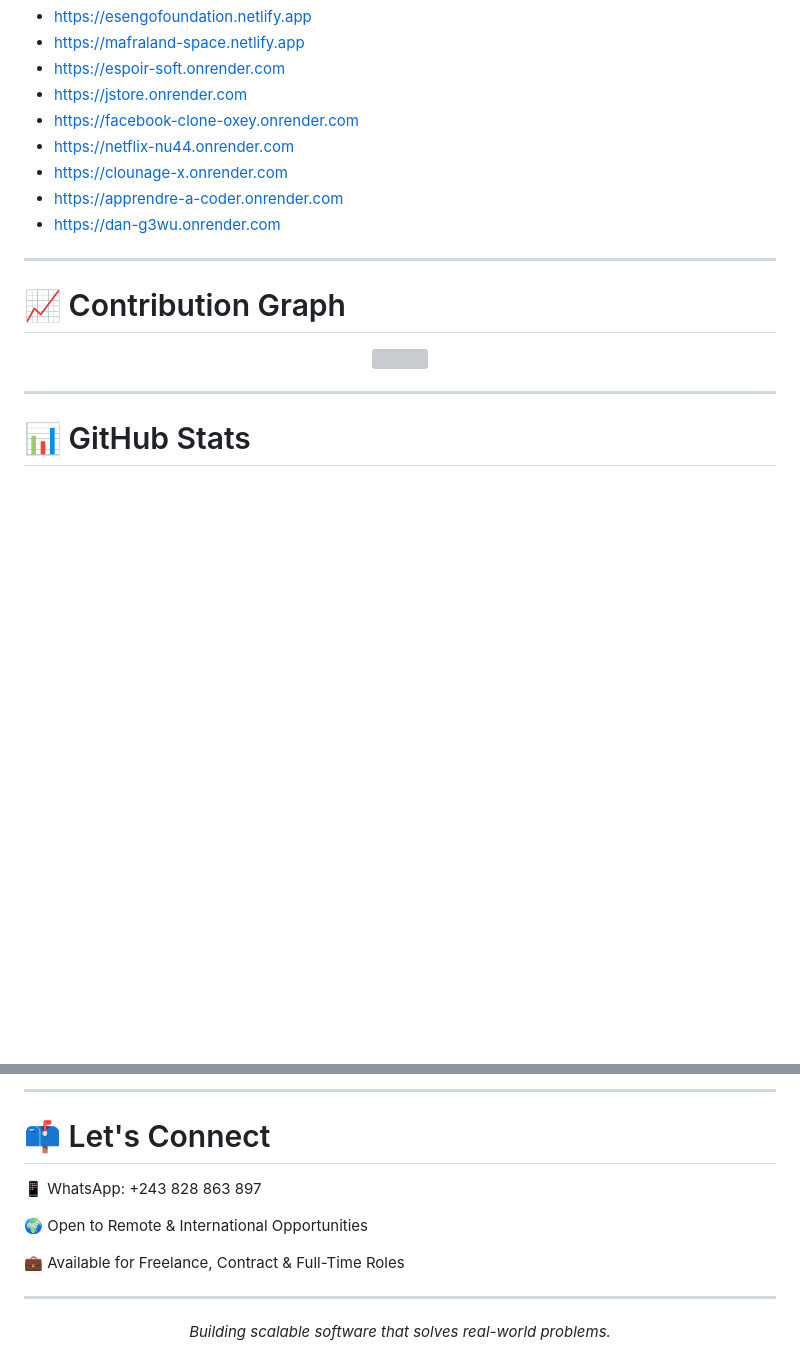
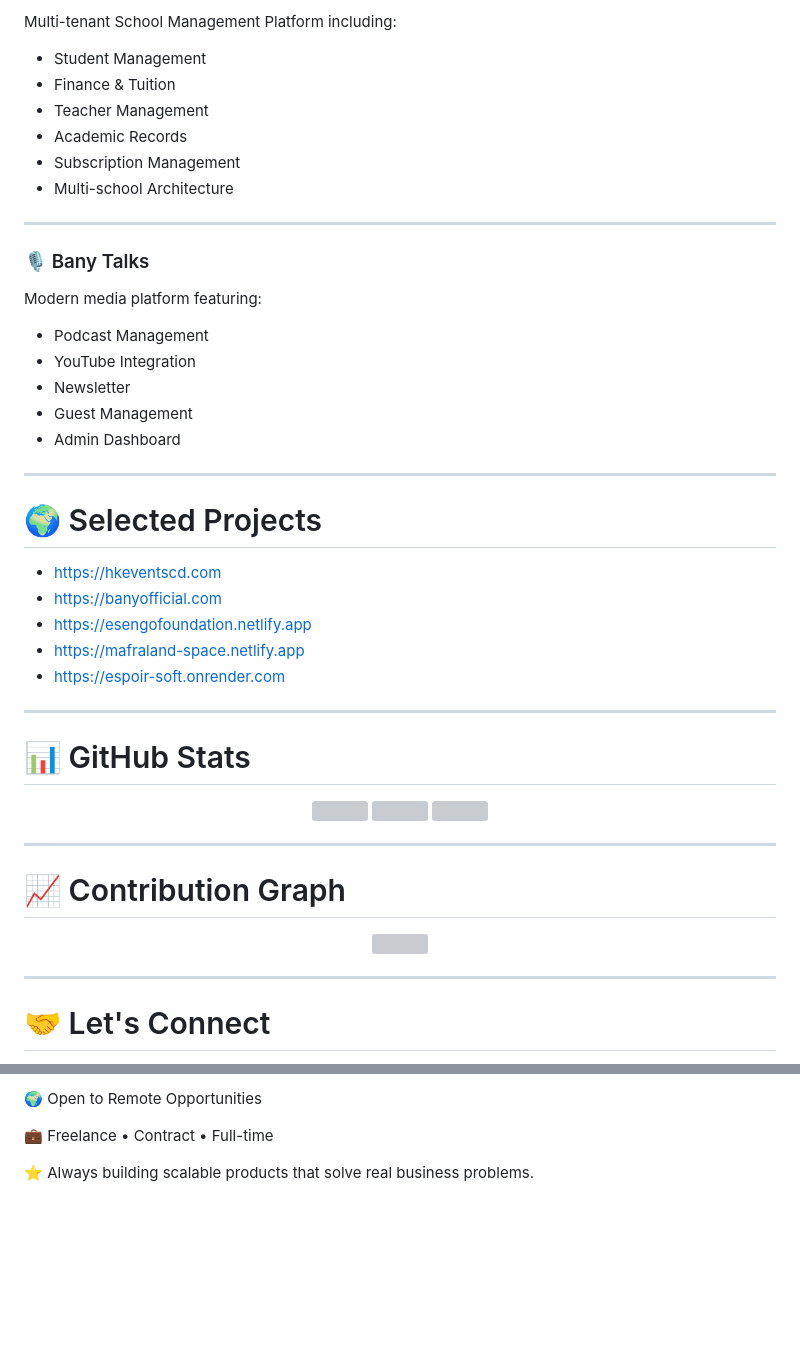
Before and after one commit to Kakesa/Kakesa, a Markdown page: Readme.md, 2 parts joined by grey strips. Drawn GitHub-style; blank space fills up the shorter version; grey boxes are pictures that could not be loaded.

```diff
--- a/Readme.md
+++ b/Readme.md
@@ -78,22 +100,59 @@ Passionate about building reliable software with clean architecture, maintainabl
+Multi-tenant School Management Platform including:
+
+- Student Management
+- Finance & Tuition
+- Teacher Management
+- Academic Records
+- Subscription Management
+- Multi-school Architecture
+
+---
+
+### 🎙️ Bany Talks
+
+Modern media platform featuring:
+
+- Podcast Management
+- YouTube Integration
+- Newsletter
+- Guest Management
+- Admin Dashboard
+
+---
+
+# 🌍 Selected Projects
+
+- https://hkeventscd.com
+- https://banyofficial.com
 - https://esengofoundation.netlify.app
 - https://mafraland-space.netlify.app
 - https://espoir-soft.onrender.com
-- https://jstore.onrender.com
-- https://facebook-clone-oxey.onrender.com
-- https://netflix-nu44.onrender.com
-- https://clounage-x.onrender.com
-- https://apprendre-a-coder.onrender.com
-- https://dan-g3wu.onrender.com
+
+---
+
+# 📊 GitHub Stats
+
+<p align="center">
+
+<img src="https://github-readme-stats.vercel.app/api?username=Kakesa&show_icons=true&theme=tokyonight"/>
+
+<img src="https://github-readme-streak-stats.herokuapp.com/?user=Kakesa&theme=tokyonight"/>
+
+<img src="https://github-readme-stats.vercel.app/api/top-langs/?username=Kakesa&layout=compact&theme=tokyonight"/>
+
+</p>
 
 ---
 
 # 📈 Contribution Graph
 
 <p align="center">
-  <img src="https://github-readme-activity-graph.vercel.app/graph?username=Kakesa&theme=tokyo-night&hide_border=true&area=true"/>
+
+<img src="https://github-readme-activity-graph.vercel.app/graph?username=Kakesa&theme=tokyo-night&hide_border=true&area=true"/>
+
 </p>
 
 ---
 
-# 📊 GitHub Stats
+# 🤝 Let's Connect
 
@@ -108,16 +162,6 @@ Passionate about building reliable software with clean architecture, maintainabl
 
----
+🌍 Open to Remote Opportunities
 
-# 📫 Let's Connect
+💼 Freelance • Contract • Full-time
 
-📱 WhatsApp: +243 828 863 897
-
-🌍 Open to Remote & International Opportunities
-
-💼 Available for Freelance, Contract & Full-Time Roles
-
----
-
-<p align="center">
-  <i>Building scalable software that solves real-world problems.</i>
-</p>
+⭐ Always building scalable products that solve real business problems.
```
Also changed, not shown: other parts of Readme.md (+76 -59 lines).
